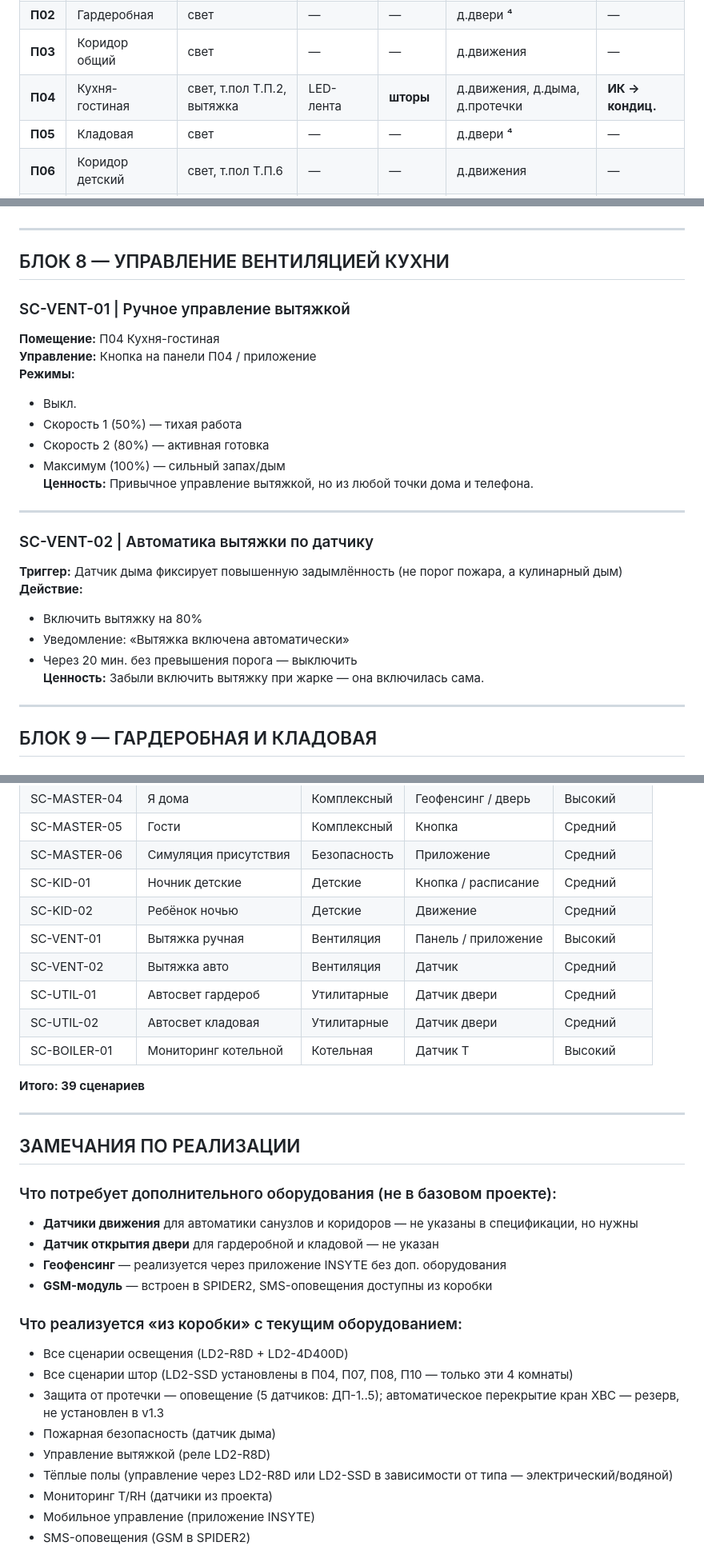
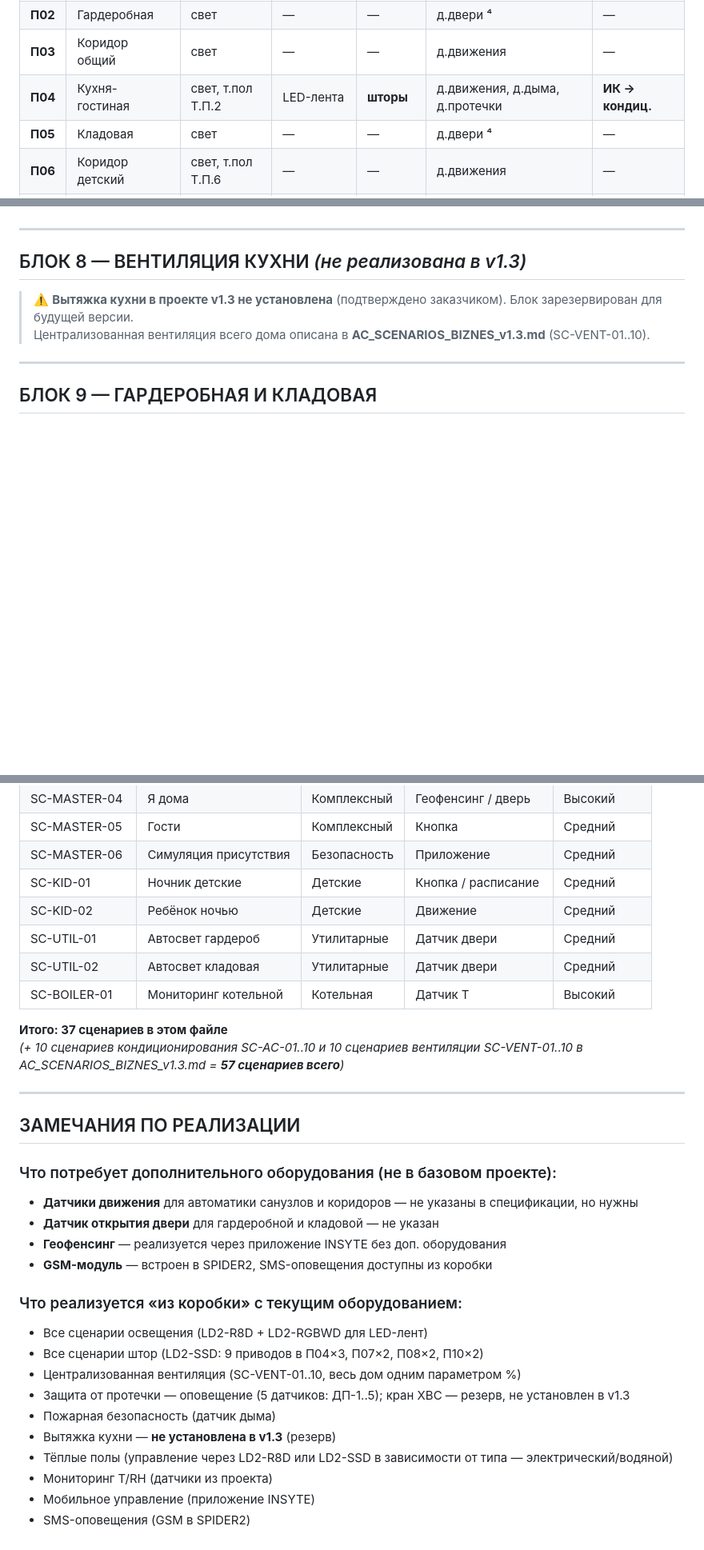
Before and after one commit to insyte77/stsenarii-insyte, a Markdown page: specs/SCENARIOS_BIZNES_v1.3.md, 3 parts joined by grey strips. Shown at 80% size. GitHub-like rendering; blank space fills up the shorter version.

Commit message:
fix: исправлено 13 ошибок по всем трём файлам specs

```diff
--- a/specs/SCENARIOS_BIZNES_v1.3.md
+++ b/specs/SCENARIOS_BIZNES_v1.3.md
@@ -70,7 +70,7 @@
 | **П01** | Прихожая | свет, т.пол Т.П.1 | — | — | д.движения | — |
 | **П02** | Гардеробная | свет | — | — | д.двери ⁴ | — |
 | **П03** | Коридор общий | свет | — | — | д.движения | — |
-| **П04** | Кухня-гостиная | свет, т.пол Т.П.2, вытяжка | LED-лента | **шторы** | д.движения, д.дыма, д.протечки | **ИК → кондиц.** |
+| **П04** | Кухня-гостиная | свет, т.пол Т.П.2 | LED-лента | **шторы** | д.движения, д.дыма, д.протечки | **ИК → кондиц.** |
 | **П05** | Кладовая | свет | — | — | д.двери ⁴ | — |
 | **П06** | Коридор детский | свет, т.пол Т.П.6 | — | — | д.движения | — |
 | **П07** | Детская №1 | свет, т.пол Т.П.4 | — | **шторы** | д.движения | **ИК → кондиц.** |
@@ -608,27 +608,10 @@ T=3 мин — фильм запущен, все расселись
 
 ---
 
-## БЛОК 8 — УПРАВЛЕНИЕ ВЕНТИЛЯЦИЕЙ КУХНИ
+## БЛОК 8 — ВЕНТИЛЯЦИЯ КУХНИ *(не реализована в v1.3)*
 
-### SC-VENT-01 | Ручное управление вытяжкой
-**Помещение:** П04 Кухня-гостиная
-**Управление:** Кнопка на панели П04 / приложение
-**Режимы:**
-- Выкл.
-- Скорость 1 (50%) — тихая работа
-- Скорость 2 (80%) — активная готовка
-- Максимум (100%) — сильный запах/дым
-**Ценность:** Привычное управление вытяжкой, но из любой точки дома и телефона.
-
----
-
-### SC-VENT-02 | Автоматика вытяжки по датчику
-**Триггер:** Датчик дыма фиксирует повышенную задымлённость (не порог пожара, а кулинарный дым)
-**Действие:**
-- Включить вытяжку на 80%
-- Уведомление: «Вытяжка включена автоматически»
-- Через 20 мин. без превышения порога — выключить
-**Ценность:** Забыли включить вытяжку при жарке — она включилась сама.
+> ⚠️ **Вытяжка кухни в проекте v1.3 не установлена** (подтверждено заказчиком). Блок зарезервирован для будущей версии.
+> Централизованная вентиляция всего дома описана в **AC_SCENARIOS_BIZNES_v1.3.md** (SC-VENT-01..10).
 
 ---
 
@@ -702,13 +685,12 @@ T=3 мин — фильм запущен, все расселись
 | SC-MASTER-06 | Симуляция присутствия | Безопасность | Приложение | Средний |
 | SC-KID-01 | Ночник детские | Детские | Кнопка / расписание | Средний |
 | SC-KID-02 | Ребёнок ночью | Детские | Движение | Средний |
-| SC-VENT-01 | Вытяжка ручная | Вентиляция | Панель / приложение | Высокий |
-| SC-VENT-02 | Вытяжка авто | Вентиляция | Датчик | Средний |
 | SC-UTIL-01 | Автосвет гардероб | Утилитарные | Датчик двери | Средний |
 | SC-UTIL-02 | Автосвет кладовая | Утилитарные | Датчик двери | Средний |
 | SC-BOILER-01 | Мониторинг котельной | Котельная | Датчик Т | Высокий |
 
-**Итого: 39 сценариев**
+**Итого: 37 сценариев в этом файле**
+*(+ 10 сценариев кондиционирования SC-AC-01..10 и 10 сценариев вентиляции SC-VENT-01..10 в AC_SCENARIOS_BIZNES_v1.3.md = **57 сценариев всего**)*
 
 ---
 
@@ -721,11 +703,12 @@ T=3 мин — фильм запущен, все расселись
 - **GSM-модуль** — встроен в SPIDER2, SMS-оповещения доступны из коробки
 
 ### Что реализуется «из коробки» с текущим оборудованием:
-- Все сценарии освещения (LD2-R8D + LD2-4D400D)
-- Все сценарии штор (LD2-SSD установлены в П04, П07, П08, П10 — только эти 4 комнаты)
-- Защита от протечки — оповещение (5 датчиков: ДП-1..5); автоматическое перекрытие кран ХВС — резерв, не установлен в v1.3
+- Все сценарии освещения (LD2-R8D + LD2-RGBWD для LED-лент)
+- Все сценарии штор (LD2-SSD: 9 приводов в П04×3, П07×2, П08×2, П10×2)
+- Централизованная вентиляция (SC-VENT-01..10, весь дом одним параметром %)
+- Защита от протечки — оповещение (5 датчиков: ДП-1..5); кран ХВС — резерв, не установлен в v1.3
 - Пожарная безопасность (датчик дыма)
-- Управление вытяжкой (реле LD2-R8D)
+- Вытяжка кухни — **не установлена в v1.3** (резерв)
 - Тёплые полы (управление через LD2-R8D или LD2-SSD в зависимости от типа — электрический/водяной)
 - Мониторинг Т/RH (датчики из проекта)
 - Мобильное управление (приложение INSYTE)
```
Also changed, not shown: other parts of specs/SCENARIOS_BIZNES_v1.3.md (+7 -7 lines), specs/AC_SCENARIOS_BIZNES_v1.3.md (+1 -1 lines), specs/PIN_MAPPING_BIZNES_v1.3.md (+4 -4 lines).
